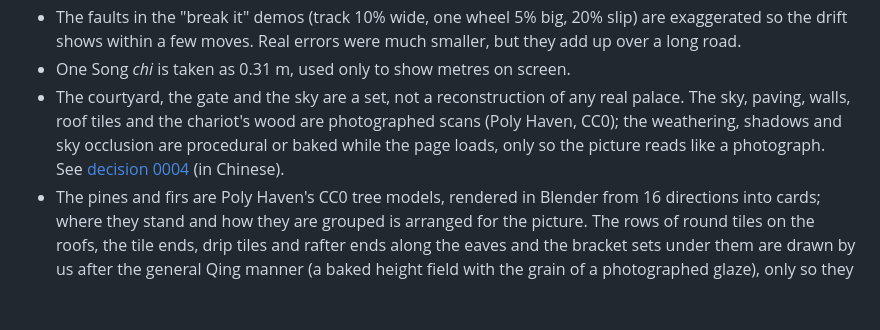
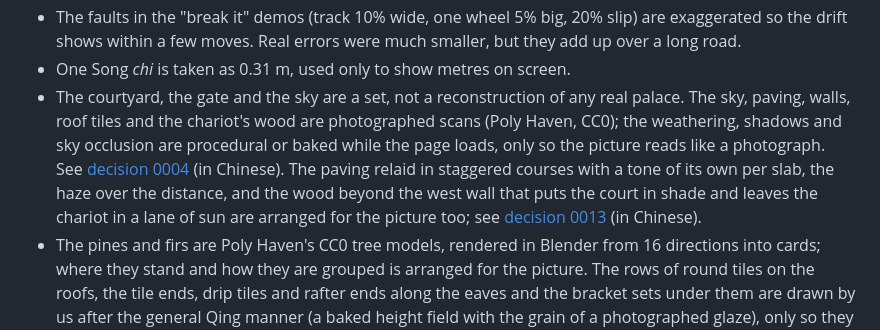
Before and after one commit to hoveychen/zhinanche, a Markdown page: README.en.md, the part around the change. GitHub-like rendering; blank space fills up the shorter version.

```diff
--- a/README.en.md
+++ b/README.en.md
@@ -86,7 +86,7 @@ Post `https://<site>/en.html` to English-speaking places (on GitHub Pages `https
 - The two children of lesson 3 are after the children of Song paintings of children at play (hair in two buns, a short crossed jacket); the ice, the glow round a part being named and the box's edges in x-ray are ways of showing, not findings.
 - The faults in the "break it" demos (track 10% wide, one wheel 5% big, 20% slip) are exaggerated so the drift shows within a few moves. Real errors were much smaller, but they add up over a long road.
 - One Song *chi* is taken as 0.31 m, used only to show metres on screen.
-- The courtyard, the gate and the sky are a set, not a reconstruction of any real palace. The sky, paving, walls, roof tiles and the chariot's wood are photographed scans (Poly Haven, CC0); the weathering, shadows and sky occlusion are procedural or baked while the page loads, only so the picture reads like a photograph. See [decision 0004](design/decisions/0004-realtime-photo-look.md) (in Chinese).
+- The courtyard, the gate and the sky are a set, not a reconstruction of any real palace. The sky, paving, walls, roof tiles and the chariot's wood are photographed scans (Poly Haven, CC0); the weathering, shadows and sky occlusion are procedural or baked while the page loads, only so the picture reads like a photograph. See [decision 0004](design/decisions/0004-realtime-photo-look.md) (in Chinese). The paving relaid in staggered courses with a tone of its own per slab, the haze over the distance, and the wood beyond the west wall that puts the court in shade and leaves the chariot in a lane of sun are arranged for the picture too; see [decision 0013](design/decisions/0013-art-round-air-reds-light.md) (in Chinese).
 - The pines and firs are Poly Haven's CC0 tree models, rendered in Blender from 16 directions into cards; where they stand and how they are grouped is arranged for the picture. The rows of round tiles on the roofs, the tile ends, drip tiles and rafter ends along the eaves and the bracket sets under them are drawn by us after the general Qing manner (a baked height field with the grain of a photographed glaze), only so they read in the usual views: the row spacing, the number of bracket sets and the paintwork follow no particular building, and the gate keeps its flat roofs, only tiled and bracketed. See [decision 0005](design/decisions/0005-trees-and-eaves.md) (in Chinese).
 
 Every number has its source and a confidence label in [`params/chariot.json`](params/chariot.json) (labels explained in [`docs/sources.md`](docs/sources.md)). The research behind it, and what it doesn't cover, is in [`research/REPORT.md`](research/REPORT.md); bibliography in [`research/sources/bibliography.md`](research/sources/bibliography.md). Those are in Chinese.
```
Also changed, not shown: README.md (+1 -1 lines), design/decisions/0013-art-round-air-reds-light.md (added, +148 -0 lines).
